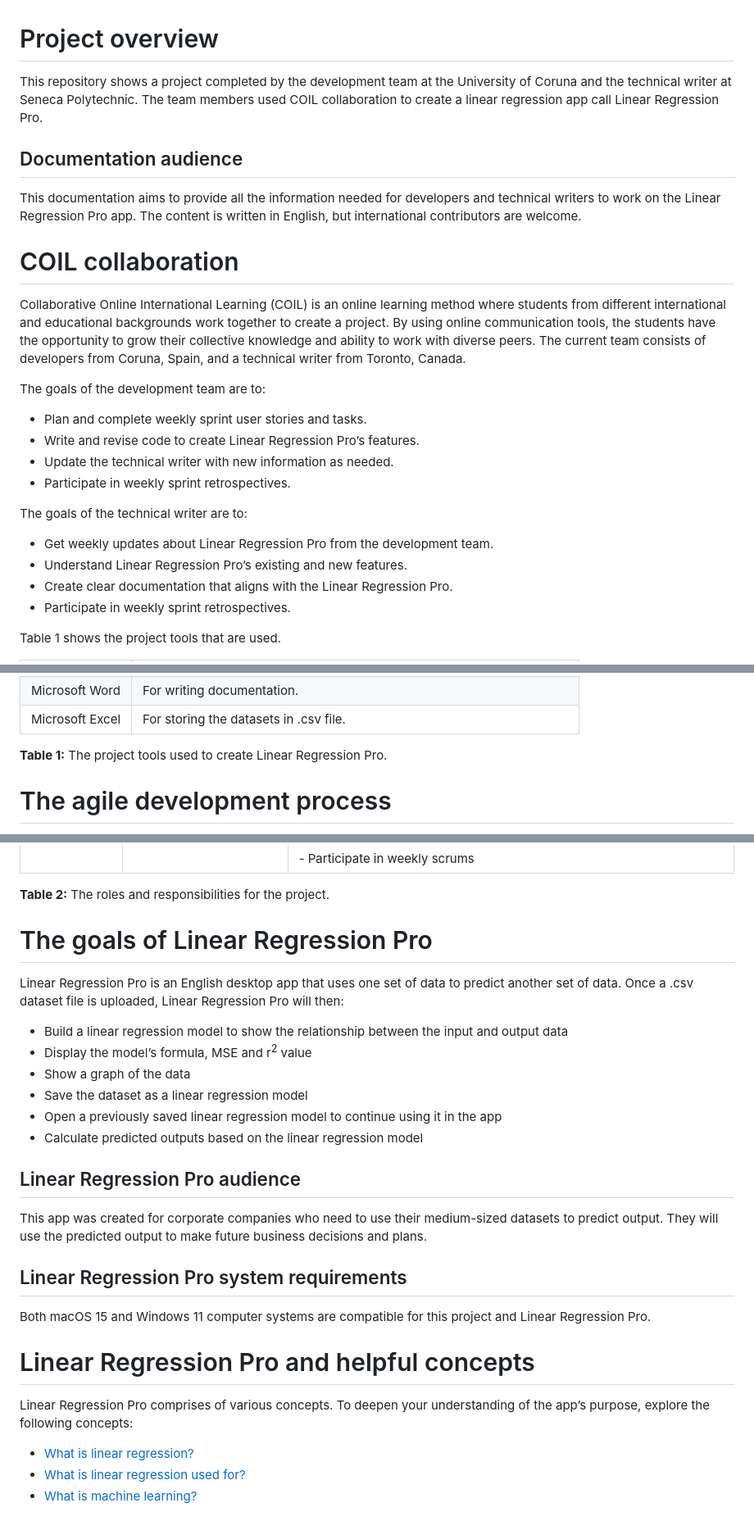
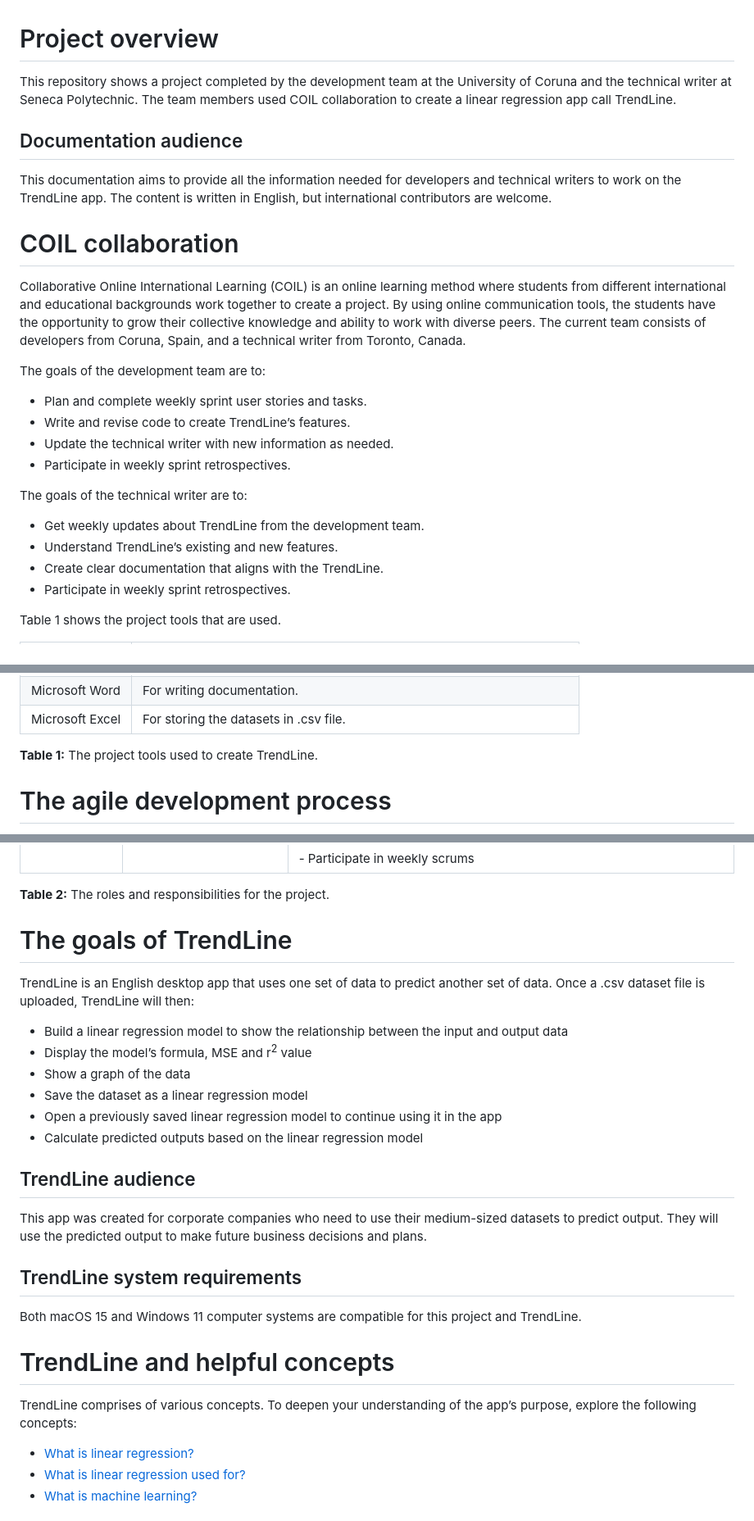
Before and after one commit to miguelperezfrancos/Collaborative-Software-Development-Project---UDC-SENECA, a Markdown page: GitHubDoc.md, 3 parts joined by grey strips. Shown at 82% size. Rendered like a GitHub page.

Commit message:
Update GitHubDoc.md
Change name Linear Regression Pro to TrendLine

```diff
--- a/GitHubDoc.md
+++ b/GitHubDoc.md
@@ -1,10 +1,10 @@
 # Project overview
 
-This repository shows a project completed by the development team at the University of Coruna and the technical writer at Seneca Polytechnic. The team members used COIL collaboration to create a linear regression app call Linear Regression Pro.
+This repository shows a project completed by the development team at the University of Coruna and the technical writer at Seneca Polytechnic. The team members used COIL collaboration to create a linear regression app call TrendLine.
 
 ## Documentation audience
 
-This documentation aims to provide all the information needed for developers and technical writers to work on the Linear Regression Pro app. The content is written in English, but international contributors are welcome.
+This documentation aims to provide all the information needed for developers and technical writers to work on the TrendLine app. The content is written in English, but international contributors are welcome.
 
 # COIL collaboration
 
@@ -13,15 +13,15 @@ Collaborative Online International Learning (COIL) is an online learning method
 The goals of the development team are to:
 
 - Plan and complete weekly sprint user stories and tasks.
-- Write and revise code to create Linear Regression Pro’s features.
+- Write and revise code to create TrendLine’s features.
 - Update the technical writer with new information as needed.
 - Participate in weekly sprint retrospectives.
 
 The goals of the technical writer are to:
 
-- Get weekly updates about Linear Regression Pro from the development team.
-- Understand Linear Regression Pro’s existing and new features.
-- Create clear documentation that aligns with the Linear Regression Pro.
+- Get weekly updates about TrendLine from the development team.
+- Understand TrendLine’s existing and new features.
+- Create clear documentation that aligns with the TrendLine.
 - Participate in weekly sprint retrospectives.
 
 Table 1 shows the project tools that are used.
@@ -36,7 +36,7 @@ Table 1 shows the project tools that are used.
 | Microsoft Word    | For writing documentation.                                  |
 | Microsoft Excel   | For storing the datasets in .csv file.                      |
 
-**Table 1:** The project tools used to create Linear Regression Pro.
+**Table 1:** The project tools used to create TrendLine.
 
 # The agile development process
 
@@ -81,9 +81,9 @@ Table 2 shows the role and responsibilities of each team member.
 
 **Table 2:** The roles and responsibilities for the project.
 
-# The goals of Linear Regression Pro
+# The goals of TrendLine
 
-Linear Regression Pro is an English desktop app that uses one set of data to predict another set of data. Once a .csv dataset file is uploaded, Linear Regression Pro will then:
+TrendLine is an English desktop app that uses one set of data to predict another set of data. Once a .csv dataset file is uploaded, TrendLine will then:
 
 - Build a linear regression model to show the relationship between the input and output data
 - Display the model’s formula, MSE and r<sup>2</sup> value
@@ -92,17 +92,17 @@ Linear Regression Pro is an English desktop app that uses one set of data to pre
 - Open a previously saved linear regression model to continue using it in the app
 - Calculate predicted outputs based on the linear regression model
 
-## Linear Regression Pro audience
+## TrendLine audience
 
 This app was created for corporate companies who need to use their medium-sized datasets to predict output. They will use the predicted output to make future business decisions and plans.
 
-## Linear Regression Pro system requirements
+## TrendLine system requirements
 
-Both macOS 15 and Windows 11 computer systems are compatible for this project and Linear Regression Pro.
+Both macOS 15 and Windows 11 computer systems are compatible for this project and TrendLine.
 
-# Linear Regression Pro and helpful concepts
+# TrendLine and helpful concepts
 
-Linear Regression Pro comprises of various concepts. To deepen your understanding of the app’s purpose, explore the following concepts:
+TrendLine comprises of various concepts. To deepen your understanding of the app’s purpose, explore the following concepts:
 
 - [What is linear regression?](#_What_is_linear)
 - [What is linear regression used for?](#_What_is_linear_1)
```
Also changed, not shown: other parts of GitHubDoc.md (+12 -12 lines).
